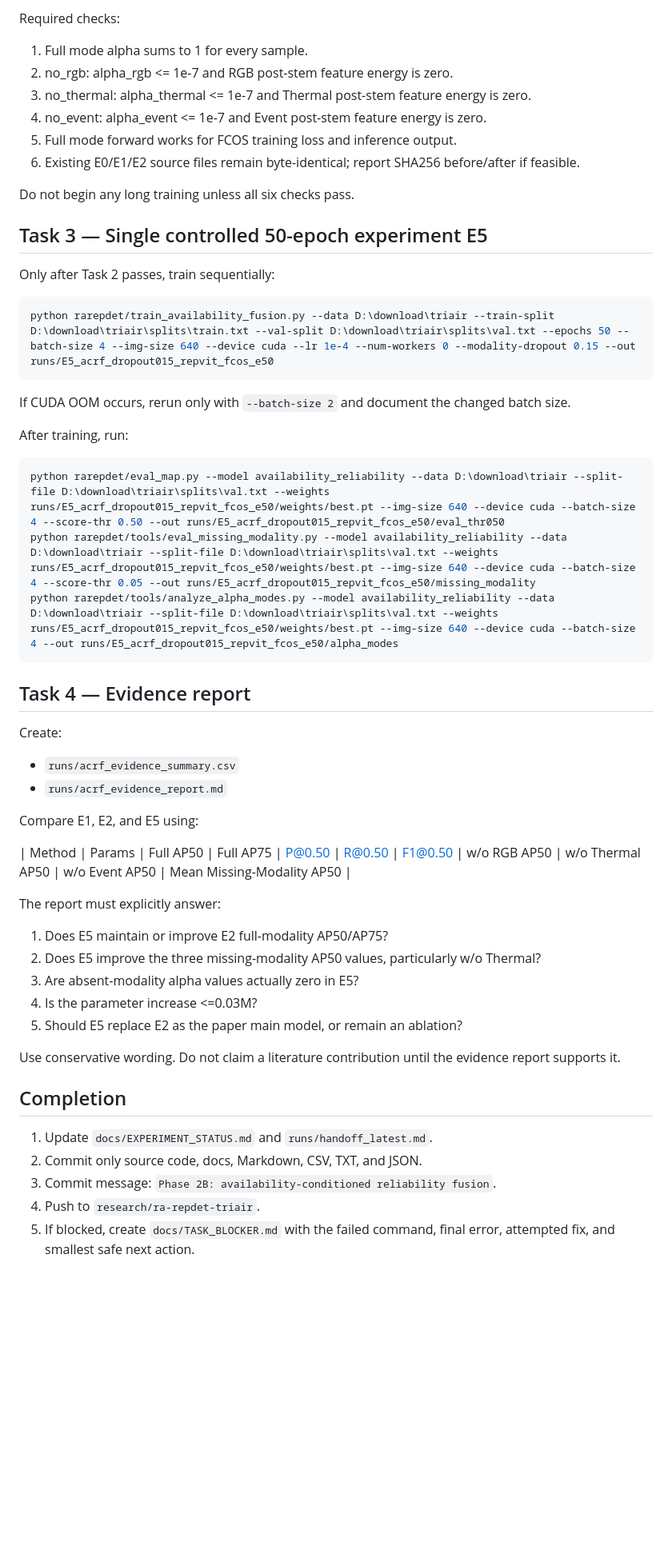
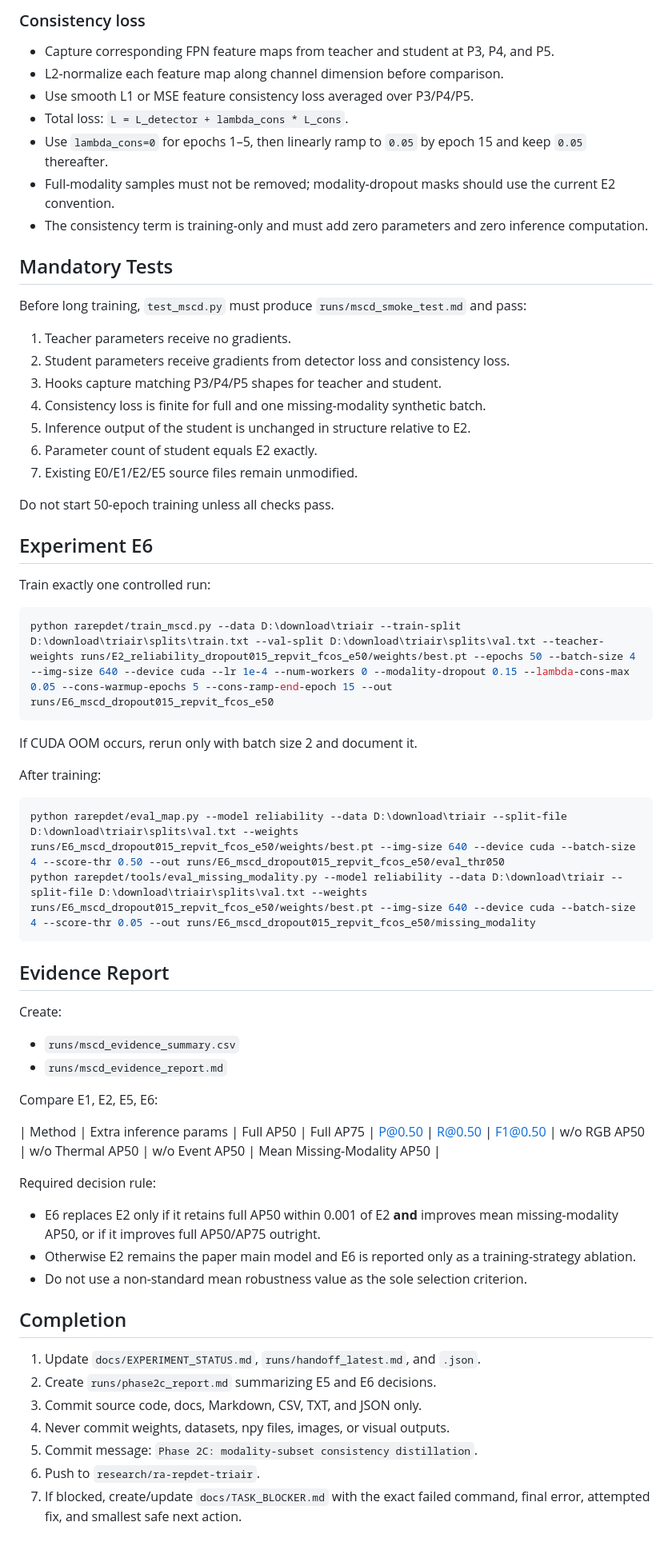
Before and after one commit to floomeer83felix-source/RA-RepDet-TriAir, a Markdown page: docs/NEXT_TASK.md, the part around one of its changes. Shown at 80% size. Rendered like a GitHub page; blank space fills up the shorter version.

Commit message:
Plan Phase 2C subset consistency distillation study

````diff
--- a/docs/NEXT_TASK.md
+++ b/docs/NEXT_TASK.md
@@ -54,52 +48,60 @@ Requirements:
 
-Required checks:
-1. Full mode alpha sums to 1 for every sample.
-2. no_rgb: alpha_rgb <= 1e-7 and RGB post-stem feature energy is zero.
-3. no_thermal: alpha_thermal <= 1e-7 and Thermal post-stem feature energy is zero.
-4. no_event: alpha_event <= 1e-7 and Event post-stem feature energy is zero.
-5. Full mode forward works for FCOS training loss and inference output.
-6. Existing E0/E1/E2 source files remain byte-identical; report SHA256 before/after if feasible.
+### Consistency loss
+- Capture corresponding FPN feature maps from teacher and student at P3, P4, and P5.
+- L2-normalize each feature map along channel dimension before comparison.
+- Use smooth L1 or MSE feature consistency loss averaged over P3/P4/P5.
+- Total loss: `L = L_detector + lambda_cons * L_cons`.
+- Use `lambda_cons=0` for epochs 1–5, then linearly ramp to `0.05` by epoch 15 and keep `0.05` thereafter.
+- Full-modality samples must not be removed; modality-dropout masks should use the current E2 convention.
+- The consistency term is training-only and must add zero parameters and zero inference computation.
 
-Do not begin any long training unless all six checks pass.
+## Mandatory Tests
+Before long training, `test_mscd.py` must produce `runs/mscd_smoke_test.md` and pass:
+1. Teacher parameters receive no gradients.
+2. Student parameters receive gradients from detector loss and consistency loss.
+3. Hooks capture matching P3/P4/P5 shapes for teacher and student.
+4. Consistency loss is finite for full and one missing-modality synthetic batch.
+5. Inference output of the student is unchanged in structure relative to E2.
+6. Parameter count of student equals E2 exactly.
+7. Existing E0/E1/E2/E5 source files remain unmodified.
 
-## Task 3 — Single controlled 50-epoch experiment E5
-Only after Task 2 passes, train sequentially:
+Do not start 50-epoch training unless all checks pass.
+
+## Experiment E6
+Train exactly one controlled run:
 
 ```powershell
-python rarepdet/train_availability_fusion.py --data D:\download\triair --train-split D:\download\triair\splits\train.txt --val-split D:\download\triair\splits\val.txt --epochs 50 --batch-size 4 --img-size 640 --device cuda --lr 1e-4 --num-workers 0 --modality-dropout 0.15 --out runs/E5_acrf_dropout015_repvit_fcos_e50
+python rarepdet/train_mscd.py --data D:\download\triair --train-split D:\download\triair\splits\train.txt --val-split D:\download\triair\splits\val.txt --teacher-weights runs/E2_reliability_dropout015_repvit_fcos_e50/weights/best.pt --epochs 50 --batch-size 4 --img-size 640 --device cuda --lr 1e-4 --num-workers 0 --modality-dropout 0.15 --lambda-cons-max 0.05 --cons-warmup-epochs 5 --cons-ramp-end-epoch 15 --out runs/E6_mscd_dropout015_repvit_fcos_e50
 ```
 
-If CUDA OOM occurs, rerun only with `--batch-size 2` and document the changed batch size.
+If CUDA OOM occurs, rerun only with batch size 2 and document it.
 
-After training, run:
+After training:
 
 ```powershell
-python rarepdet/eval_map.py --model availability_reliability --data D:\download\triair --split-file D:\download\triair\splits\val.txt --weights runs/E5_acrf_dropout015_repvit_fcos_e50/weights/best.pt --img-size 640 --device cuda --batch-size 4 --score-thr 0.50 --out runs/E5_acrf_dropout015_repvit_fcos_e50/eval_thr050
-python rarepdet/tools/eval_missing_modality.py --model availability_reliability --data D:\download\triair --split-file D:\download\triair\splits\val.txt --weights runs/E5_acrf_dropout015_repvit_fcos_e50/weights/best.pt --img-size 640 --device cuda --batch-size 4 --score-thr 0.05 --out runs/E5_acrf_dropout015_repvit_fcos_e50/missing_modality
-python rarepdet/tools/analyze_alpha_modes.py --model availability_reliability --data D:\download\triair --split-file D:\download\triair\splits\val.txt --weights runs/E5_acrf_dropout015_repvit_fcos_e50/weights/best.pt --img-size 640 --device cuda --batch-size 4 --out runs/E5_acrf_dropout015_repvit_fcos_e50/alpha_modes
+python rarepdet/eval_map.py --model reliability --data D:\download\triair --split-file D:\download\triair\splits\val.txt --weights runs/E6_mscd_dropout015_repvit_fcos_e50/weights/best.pt --img-size 640 --device cuda --batch-size 4 --score-thr 0.50 --out runs/E6_mscd_dropout015_repvit_fcos_e50/eval_thr050
+python rarepdet/tools/eval_missing_modality.py --model reliability --data D:\download\triair --split-file D:\download\triair\splits\val.txt --weights runs/E6_mscd_dropout015_repvit_fcos_e50/weights/best.pt --img-size 640 --device cuda --batch-size 4 --score-thr 0.05 --out runs/E6_mscd_dropout015_repvit_fcos_e50/missing_modality
 ```
 
-## Task 4 — Evidence report
+## Evidence Report
 Create:
-- `runs/acrf_evidence_summary.csv`
-- `runs/acrf_evidence_report.md`
+- `runs/mscd_evidence_summary.csv`
+- `runs/mscd_evidence_report.md`
 
-Compare E1, E2, and E5 using:
+Compare E1, E2, E5, E6:
 
-| Method | Params | Full AP50 | Full AP75 | P@0.50 | R@0.50 | F1@0.50 | w/o RGB AP50 | w/o Thermal AP50 | w/o Event AP50 | Mean Missing-Modality AP50 |
+| Method | Extra inference params | Full AP50 | Full AP75 | P@0.50 | R@0.50 | F1@0.50 | w/o RGB AP50 | w/o Thermal AP50 | w/o Event AP50 | Mean Missing-Modality AP50 |
 
-The report must explicitly answer:
-1. Does E5 maintain or improve E2 full-modality AP50/AP75?
-2. Does E5 improve the three missing-modality AP50 values, particularly w/o Thermal?
-3. Are absent-modality alpha values actually zero in E5?
-4. Is the parameter increase <=0.03M?
-5. Should E5 replace E2 as the paper main model, or remain an ablation?
-
-Use conservative wording. Do not claim a literature contribution until the evidence report supports it.
+Required decision rule:
+- E6 replaces E2 only if it retains full AP50 within 0.001 of E2 **and** improves mean missing-modality AP50, or if it improves full AP50/AP75 outright.
+- Otherwise E2 remains the paper main model and E6 is reported only as a training-strategy ablation.
+- Do not use a non-standard mean robustness value as the sole selection criterion.
 
 ## Completion
-1. Update `docs/EXPERIMENT_STATUS.md` and `runs/handoff_latest.md`.
-2. Commit only source code, docs, Markdown, CSV, TXT, and JSON.
-3. Commit message: `Phase 2B: availability-conditioned reliability fusion`.
-4. Push to `research/ra-repdet-triair`.
-5. If blocked, create `docs/TASK_BLOCKER.md` with the failed command, final error, attempted fix, and smallest safe next action.
+1. Update `docs/EXPERIMENT_STATUS.md`, `runs/handoff_latest.md`, and `.json`.
+2. Create `runs/phase2c_report.md` summarizing E5 and E6 decisions.
+3. Commit source code, docs, Markdown, CSV, TXT, and JSON only.
+4. Never commit weights, datasets, npy files, images, or visual outputs.
+5. Commit message: `Phase 2C: modality-subset consistency distillation`.
+6. Push to `research/ra-repdet-triair`.
+7. If blocked, create/update `docs/TASK_BLOCKER.md` with the exact failed command, final error, attempted fix, and smallest safe next action.
````
Also changed, not shown: other parts of docs/NEXT_TASK.md (+28 -34 lines).
